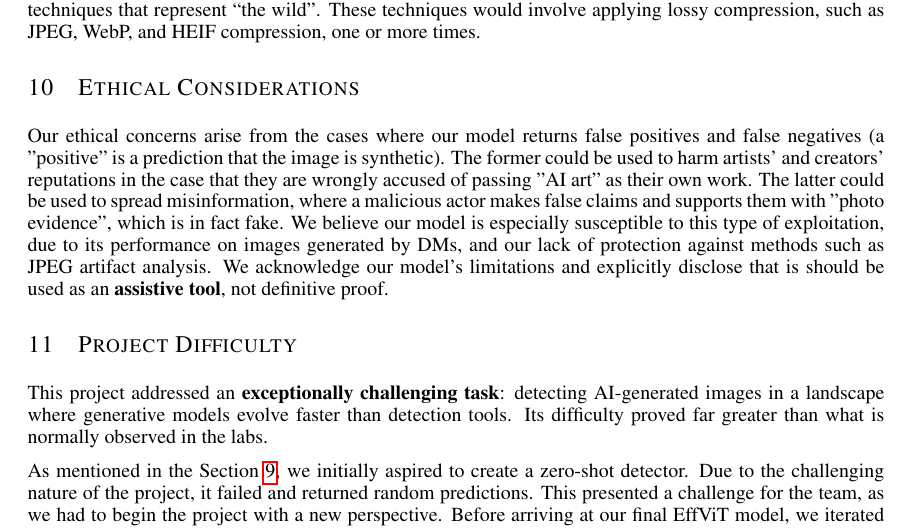
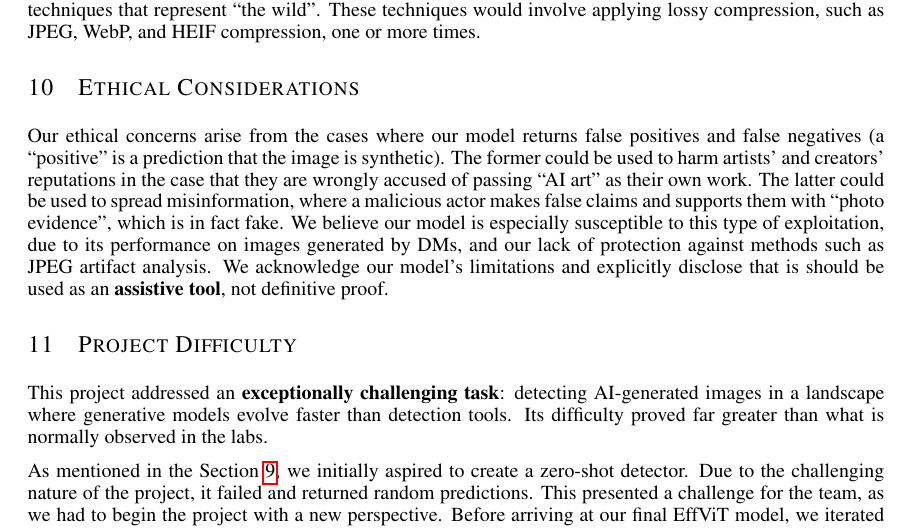
Before and after one commit to WilliamJWen/Project42, a LaTeX paper (reports/4.4_Final_Report/latex/APS360_Project.tex): part of page 9 of 11, cut so that both start at the same text. Compiled offline with pdfLaTeX.

Commit message:
fixed quotations

```diff
--- a/reports/4.4_Final_Report/latex/APS360_Project.tex
+++ b/reports/4.4_Final_Report/latex/APS360_Project.tex
@@ -314,7 +314,7 @@ Other than poor performance on diffusion models, our model's biggest limitation
 
 \section{Ethical Considerations}
 
-Our ethical concerns arise from the cases where our model returns false positives and false negatives (a "positive" is a prediction that the image is synthetic). The former could be used to harm artists' and creators' reputations in the case that they are wrongly accused of passing "AI art" as their own work. The latter could be used to spread misinformation, where a malicious actor makes false claims and supports them with "photo evidence", which is in fact fake. We believe our model is especially susceptible to this type of exploitation, due to its performance on images generated by DMs, and our lack of protection against methods such as JPEG artifact analysis. We acknowledge our model's limitations and explicitly disclose that is should be used as an \textbf{assistive tool}, not definitive proof.
+Our ethical concerns arise from the cases where our model returns false positives and false negatives (a ``positive'' is a prediction that the image is synthetic). The former could be used to harm artists' and creators' reputations in the case that they are wrongly accused of passing ``AI art'' as their own work. The latter could be used to spread misinformation, where a malicious actor makes false claims and supports them with ``photo evidence'', which is in fact fake. We believe our model is especially susceptible to this type of exploitation, due to its performance on images generated by DMs, and our lack of protection against methods such as JPEG artifact analysis. We acknowledge our model's limitations and explicitly disclose that is should be used as an \textbf{assistive tool}, not definitive proof.
 
 \section{Project Difficulty}
 
```
